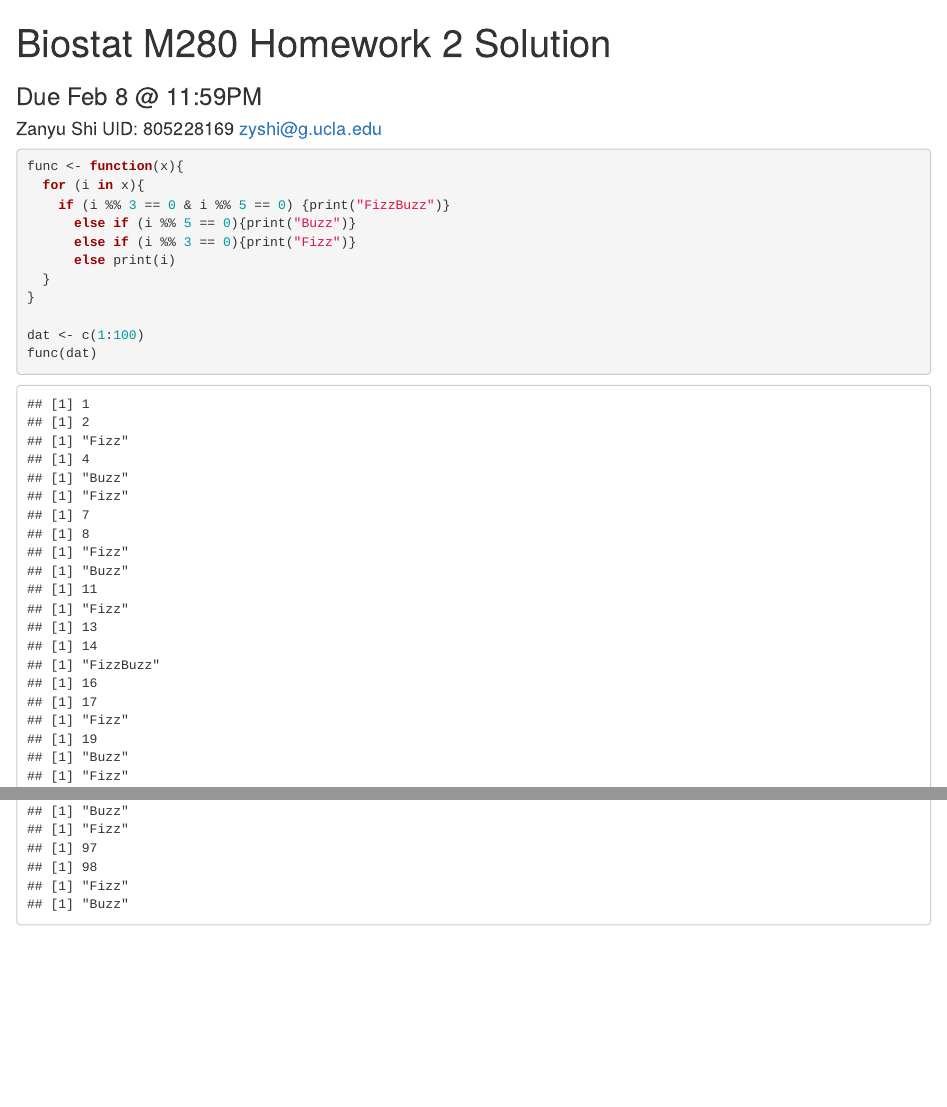
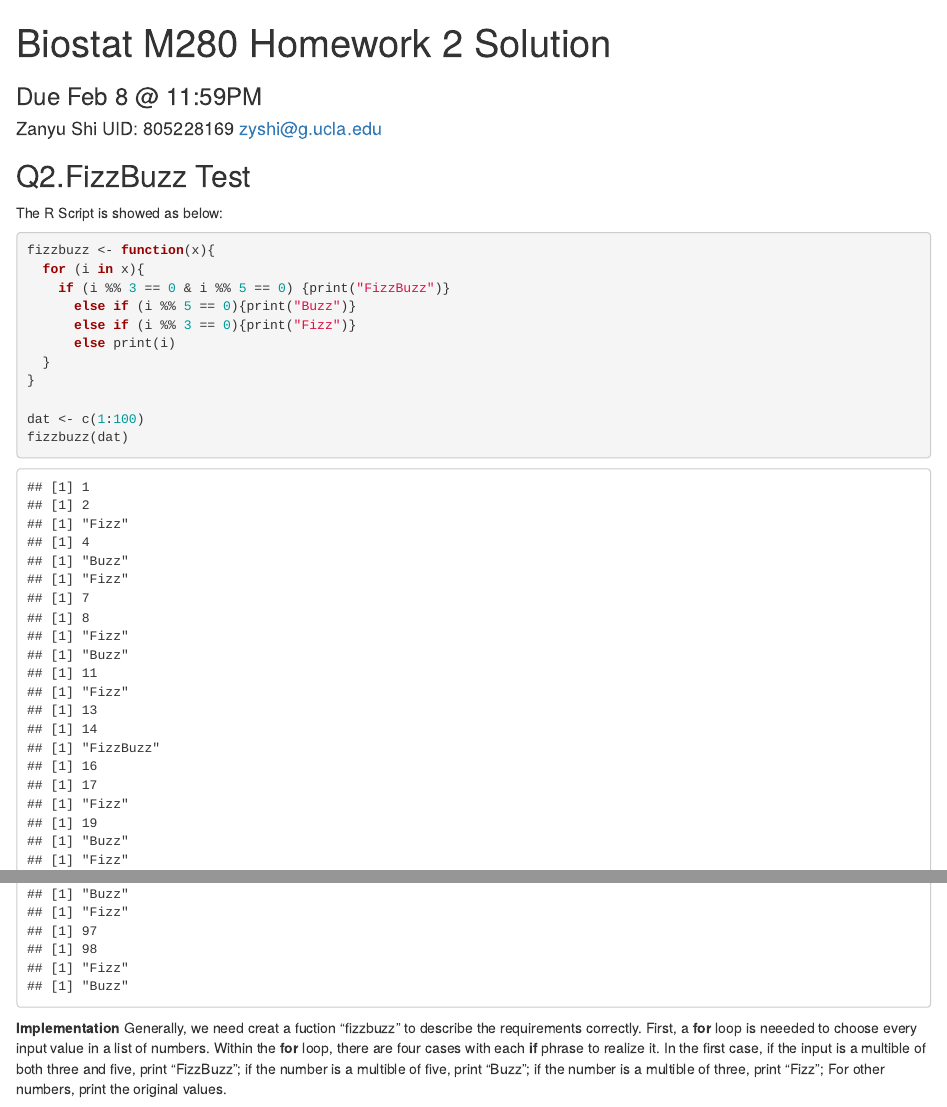
Before and after one commit to FrancisShizy/biostat-m280-2019-winter, an R Markdown document (hw2/hw2sol.Rmd): the page in a window 1100 px wide, from its top, and a second part further down, joined at a grey line. Rendered offline with R 4.5, knitr and Pandoc, with nearby package versions.

Commit message:
add implementation and change fucntion name

````diff
--- a/hw2/hw2sol.Rmd
+++ b/hw2/hw2sol.Rmd
@@ -5,8 +5,11 @@ subtitle: Due Feb 8 @ 11:59PM
 output: html_document
 ---
 
+
+## Q2.FizzBuzz Test
+The R Script is showed as below:
 ```{r}
-func <- function(x){
+fizzbuzz <- function(x){
   for (i in x){
     if (i %% 3 == 0 & i %% 5 == 0) {print("FizzBuzz")}
       else if (i %% 5 == 0){print("Buzz")}
@@ -16,5 +19,7 @@ func <- function(x){
 }
 
 dat <- c(1:100)
-func(dat)
+fizzbuzz(dat)
 ```
+**Implementation**
+Generally, we need creat a fuction "fizzbuzz" to describe the requirements correctly. First, a **for** loop is neeeded to choose every input value in a list of numbers. Within the **for** loop, there are four cases with each **if** phrase to realize it. In the first case, if the input is a multible of both three and five, print "FizzBuzz"; if the number is a multible of five, print "Buzz"; if the number is a multible of three, print "Fizz"; For other numbers, print the original values.
````
